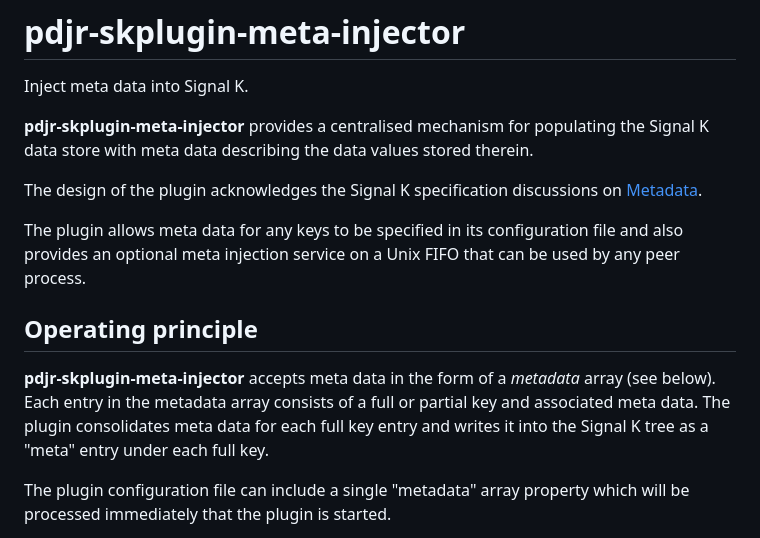
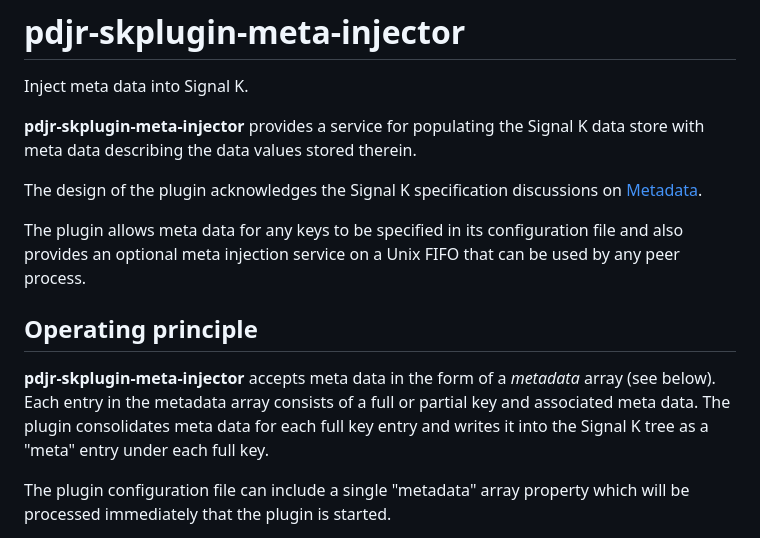
Before and after one commit to pdjr-signalk/pdjr-skplugin-meta-injector, a Markdown page: README.md, the part around the change. GitHub-like rendering.

```diff
--- a/README.md
+++ b/README.md
@@ -2,9 +2,9 @@
 
 Inject meta data into Signal K.
 
-__pdjr-skplugin-meta-injector__ provides a centralised mechanism for
-populating the Signal K data store with meta data describing the data
-values stored therein.
+__pdjr-skplugin-meta-injector__ provides a service for populating
+the Signal K data store with meta data describing the data values
+stored therein.
 
 The design of the plugin acknowledges the Signal K specification
 discussions on
@@ -20,8 +20,8 @@ __pdjr-skplugin-meta-injector__ accepts meta data in the form of a
 *metadata* array (see below).
 Each entry in the metadata array consists of a full or partial key
 and associated meta data.
-The plugin consolidates meta data for each full key entry and writes it into
-the Signal K tree as a "meta" entry under each full key.
+The plugin consolidates meta data for each full key entry and writes
+it into the Signal K tree as a "meta" entry under each full key.
 
 The plugin configuration file can include a single "metadata" array
 property which will be processed immediately that the plugin is
```
